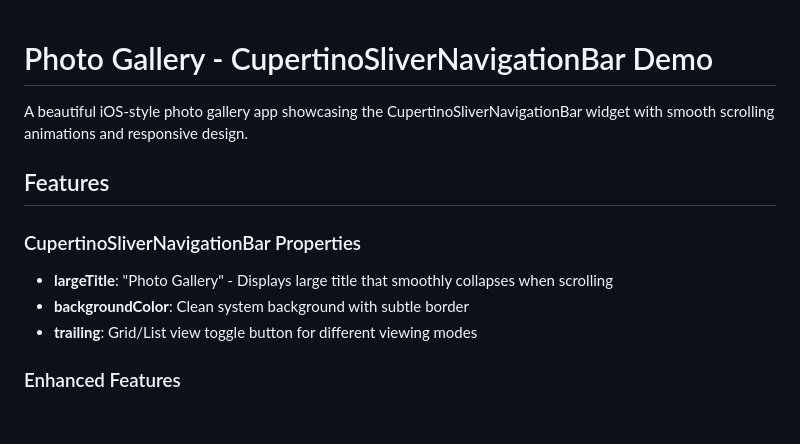
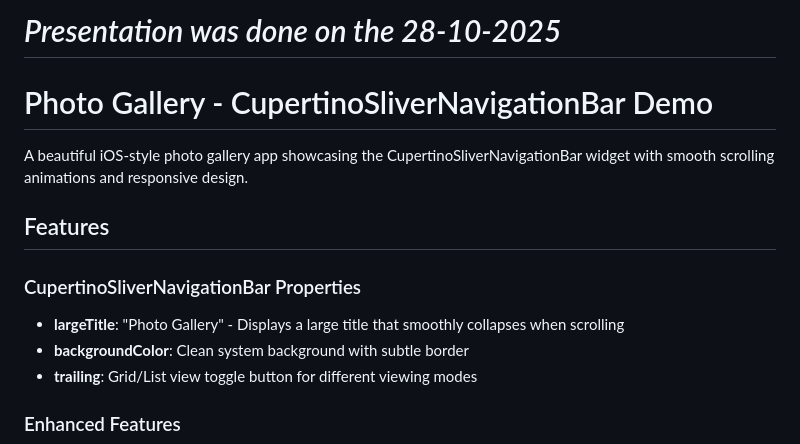
Before and after one commit to Millowise01/CupertinoSliverNavigationBarApp, a Markdown page: README.md, the part around the change. Drawn GitHub-style; blank space fills up the shorter version.

Commit message:
add date of presentation (28-10-2025)
Corrected the description of the largeTitle property for clarity.

```diff
--- a/README.md
+++ b/README.md
@@ -1,3 +1,5 @@
+# *Presentation was done on the 28-10-2025*
+
 # Photo Gallery - CupertinoSliverNavigationBar Demo
 
 A beautiful iOS-style photo gallery app showcasing the CupertinoSliverNavigationBar widget with smooth scrolling animations and responsive design.
@@ -6,7 +8,7 @@ A beautiful iOS-style photo gallery app showcasing the CupertinoSliverNavigation
 
 ### CupertinoSliverNavigationBar Properties
 
-- **largeTitle**: "Photo Gallery" - Displays large title that smoothly collapses when scrolling
+- **largeTitle**: "Photo Gallery" - Displays a large title that smoothly collapses when scrolling
 - **backgroundColor**: Clean system background with subtle border
 - **trailing**: Grid/List view toggle button for different viewing modes
 
```
